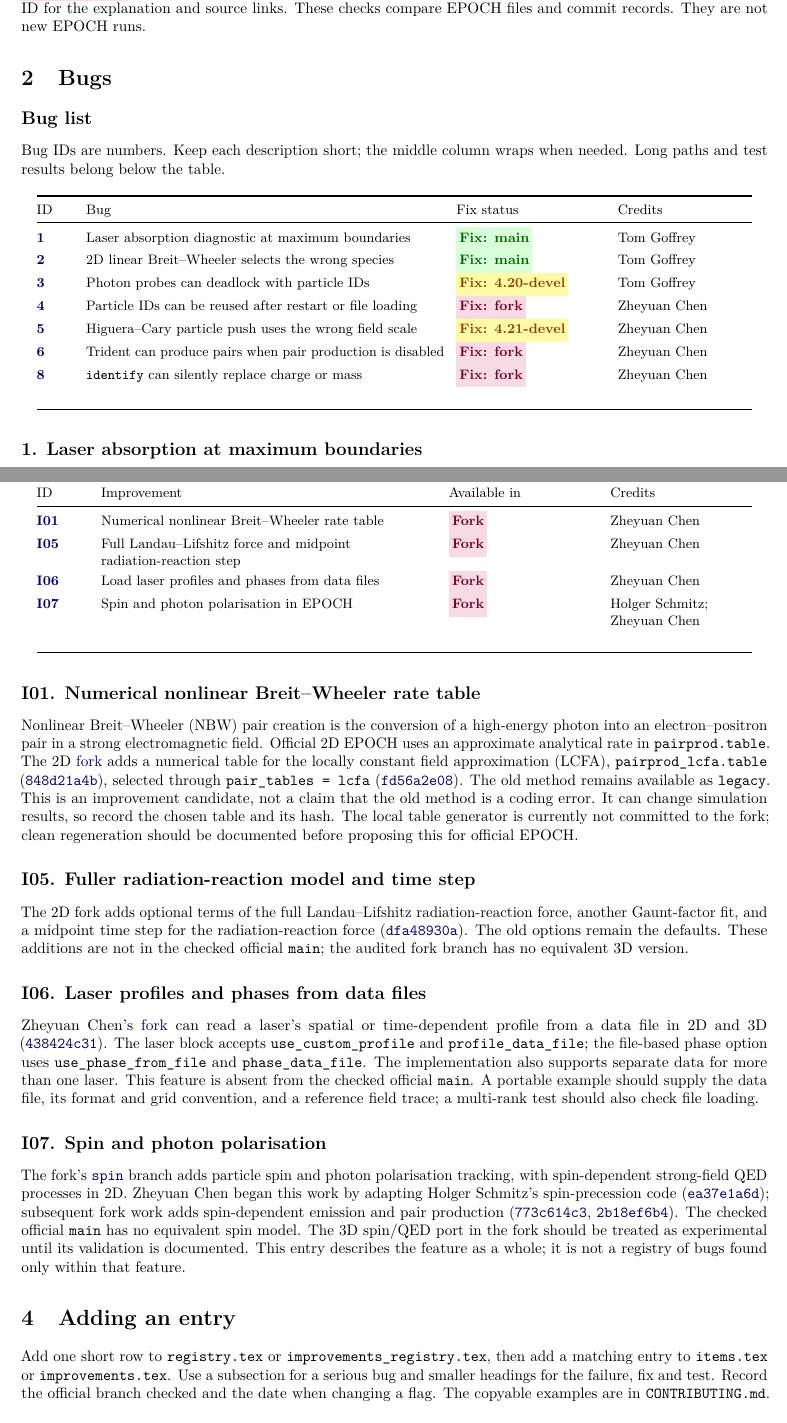
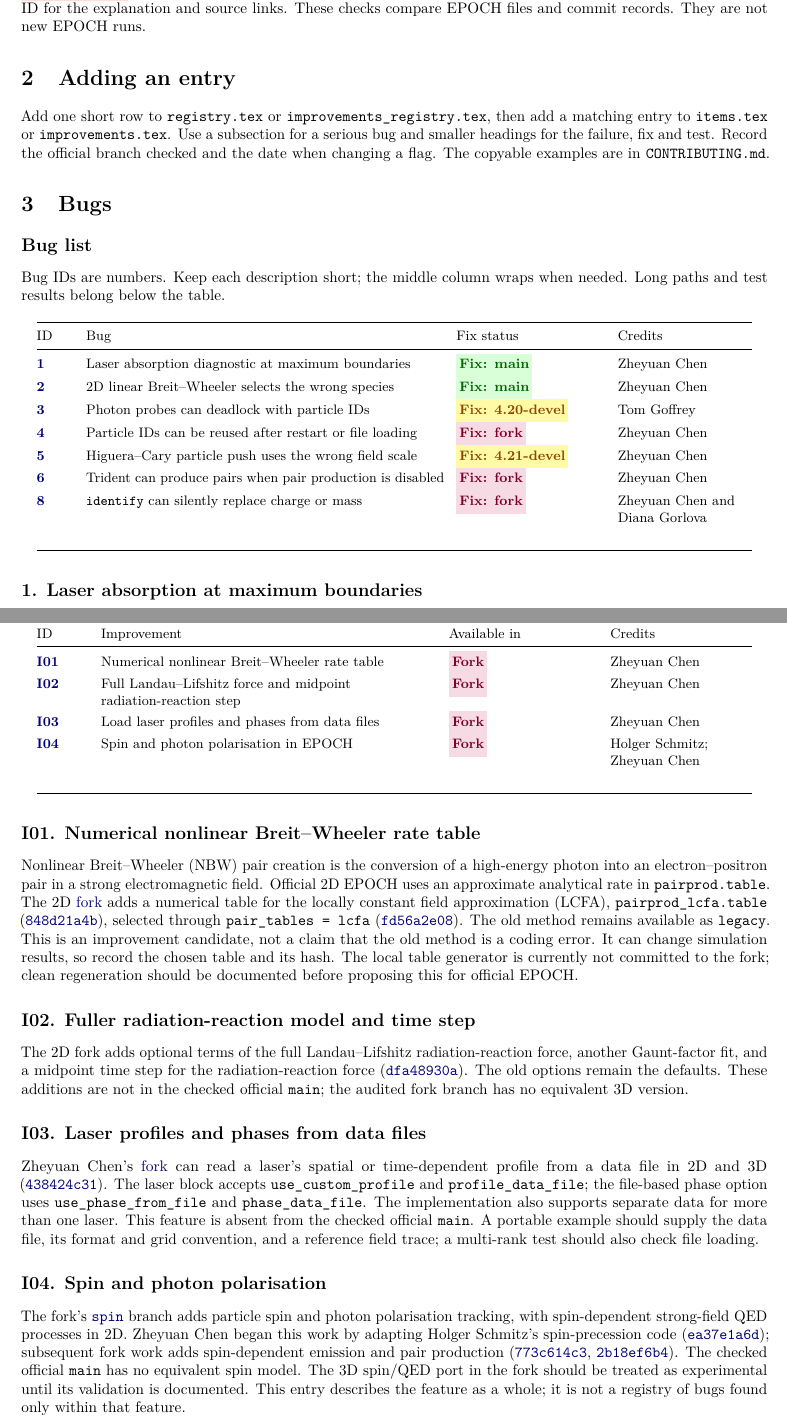
Before and after one commit to ZheyuanChen/epoch-fixes-and-improvements, a LaTeX document (main.tex, which reads improvements.tex, improvements_registry.tex, registry.tex): two parts of pages 1 and 3 of 3, joined at a grey line, cut so that both start at the same text. Compiled offline with pdfLaTeX.

Commit message:
Updates from Overleaf

```diff
--- a/improvements.tex
+++ b/improvements.tex
@@ -17,8 +17,8 @@ generator is currently not committed to the fork; clean
 regeneration should be documented before proposing this
 for official EPOCH.
 
-\subsection*{I05. Fuller radiation-reaction model and time step}
-\phantomsection\label{imp:I05}
+\subsection*{I02. Fuller radiation-reaction model and time step}
+\phantomsection\label{imp:I02}
 The 2D fork adds optional terms of the full
 Landau--Lifshitz radiation-reaction force, another
 Gaunt-factor fit, and a midpoint time step for the
@@ -27,8 +27,8 @@ The old options remain the defaults. These additions
 are not in the checked official \code{main}; the
 audited fork branch has no equivalent 3D version.
 
-\subsection*{I06. Laser profiles and phases from data files}
-\phantomsection\label{imp:I06}
+\subsection*{I03. Laser profiles and phases from data files}
+\phantomsection\label{imp:I03}
 Zheyuan Chen's \href{https://github.com/ZheyuanChen/epoch_dev}{fork}
 can read a laser's spatial or time-dependent profile from a data
 file in 2D and 3D (\forkcommit{438424c31}). The laser block accepts
@@ -40,8 +40,8 @@ checked official \code{main}. A portable example should supply
 the data file, its format and grid convention, and a reference
 field trace; a multi-rank test should also check file loading.
 
-\subsection*{I07. Spin and photon polarisation}
-\phantomsection\label{imp:I07}
+\subsection*{I04. Spin and photon polarisation}
+\phantomsection\label{imp:I04}
 The fork's \href{https://github.com/ZheyuanChen/epoch_dev/tree/spin}{\code{spin}}
 branch adds particle spin and photon polarisation tracking,
 with spin-dependent strong-field QED processes in 2D. Zheyuan
--- a/improvements_registry.tex
+++ b/improvements_registry.tex
@@ -1,5 +1,5 @@
 % Improvements only. Retired IDs stay unused so existing links remain stable.
 \ImprovementRow{I01}{Numerical nonlinear Breit--Wheeler rate table}{\InFork}{Zheyuan Chen}
-\ImprovementRow{I05}{Full Landau--Lifshitz force and midpoint radiation-reaction step}{\InFork}{Zheyuan Chen}
-\ImprovementRow{I06}{Load laser profiles and phases from data files}{\InFork}{Zheyuan Chen}
-\ImprovementRow{I07}{Spin and photon polarisation in EPOCH}{\InFork}{Holger Schmitz; Zheyuan Chen}
+\ImprovementRow{I02}{Full Landau--Lifshitz force and midpoint radiation-reaction step}{\InFork}{Zheyuan Chen}
+\ImprovementRow{I03}{Load laser profiles and phases from data files}{\InFork}{Zheyuan Chen}
+\ImprovementRow{I04}{Spin and photon polarisation in EPOCH}{\InFork}{Holger Schmitz; Zheyuan Chen}
--- a/main.tex
+++ b/main.tex
@@ -62,6 +62,14 @@ The tables are short; click an ID for the explanation and source links.
 These checks compare EPOCH files and commit records. They are not
 new EPOCH runs.
 
+\section{Adding an entry}
+Add one short row to \code{registry.tex} or
+\code{improvements_registry.tex}, then add a matching entry to
+\code{items.tex} or \code{improvements.tex}. Use a subsection for a
+serious bug and smaller headings for the failure, fix and test.
+Record the official branch checked and the date when changing a flag.
+The copyable examples are in \code{CONTRIBUTING.md}.
+
 \section{Bugs}
 \subsection*{Bug list}
 Bug IDs are numbers. Keep each description short; the middle column
@@ -113,11 +121,5 @@ ID & Improvement & Available in & Credits\\
 
 \input{improvements.tex}
 
-\section{Adding an entry}
-Add one short row to \code{registry.tex} or
-\code{improvements_registry.tex}, then add a matching entry to
-\code{items.tex} or \code{improvements.tex}. Use a subsection for a
-serious bug and smaller headings for the failure, fix and test.
-Record the official branch checked and the date when changing a flag.
-The copyable examples are in \code{CONTRIBUTING.md}.
+
 \end{document}
--- a/registry.tex
+++ b/registry.tex
@@ -1,9 +1,9 @@
 % Bugs only. Use a number, a short description, a fix flag, and credited author(s).
 % Retired IDs stay unused so existing links retain their meaning.
-\BugRow{1}{Laser absorption diagnostic at maximum boundaries}{\FixMain}{Tom Goffrey}
-\BugRow{2}{2D linear Breit--Wheeler selects the wrong species}{\FixMain}{Tom Goffrey}
+\BugRow{1}{Laser absorption diagnostic at maximum boundaries}{\FixMain}{Zheyuan Chen}
+\BugRow{2}{2D linear Breit--Wheeler selects the wrong species}{\FixMain}{Zheyuan Chen}
 \BugRow{3}{Photon probes can deadlock with particle IDs}{\FixDevel{4.20-devel}}{Tom Goffrey}
 \BugRow{4}{Particle IDs can be reused after restart or file loading}{\FixFork}{Zheyuan Chen}
 \BugRow{5}{Higuera--Cary particle push uses the wrong field scale}{\FixDevel{4.21-devel}}{Zheyuan Chen}
 \BugRow{6}{Trident can produce pairs when pair production is disabled}{\FixFork}{Zheyuan Chen}
-\BugRow{8}{\code{identify} can silently replace charge or mass}{\FixFork}{Zheyuan Chen}
+\BugRow{8}{\code{identify} can silently replace charge or mass}{\FixFork}{Zheyuan Chen and Diana Gorlova}
```
